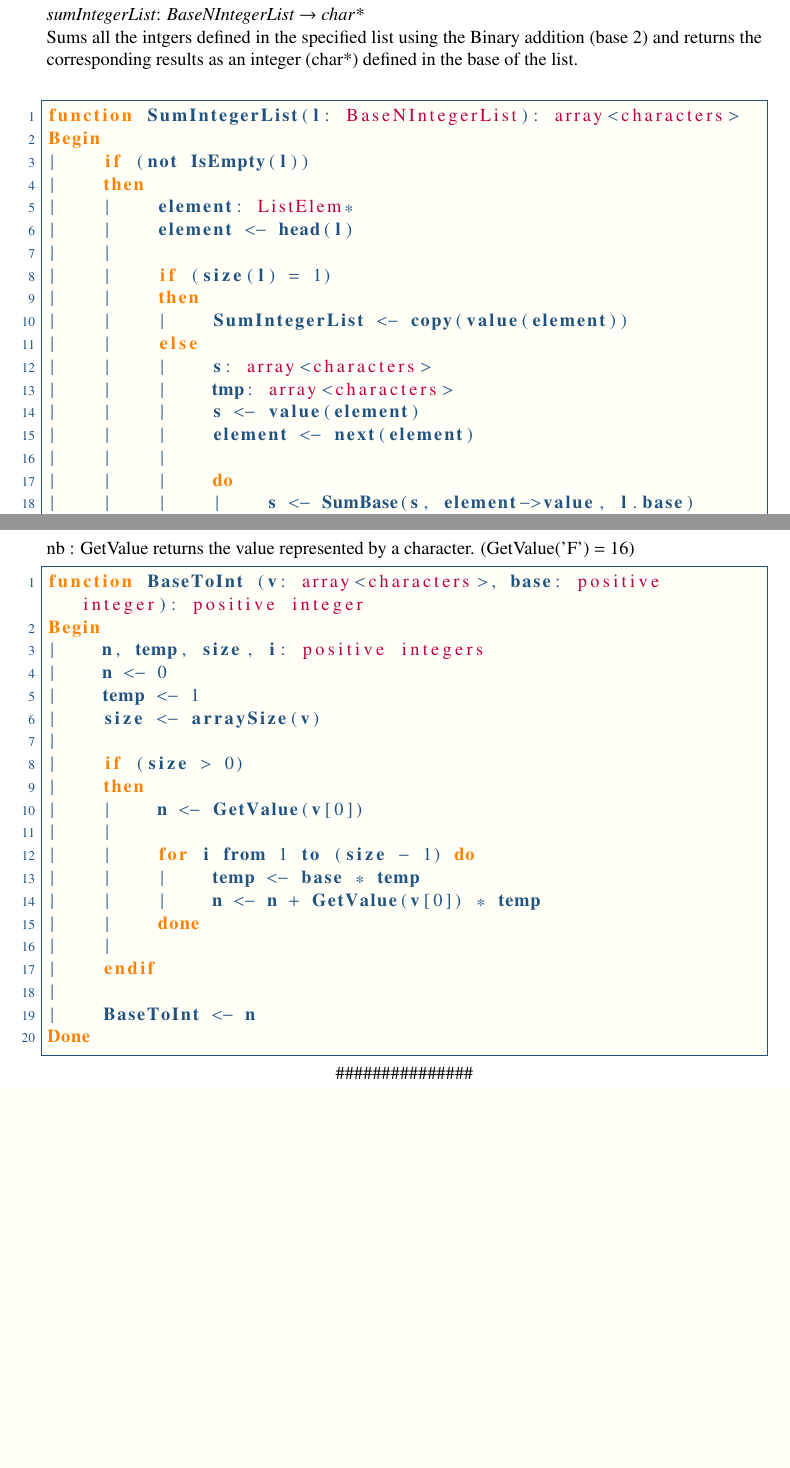
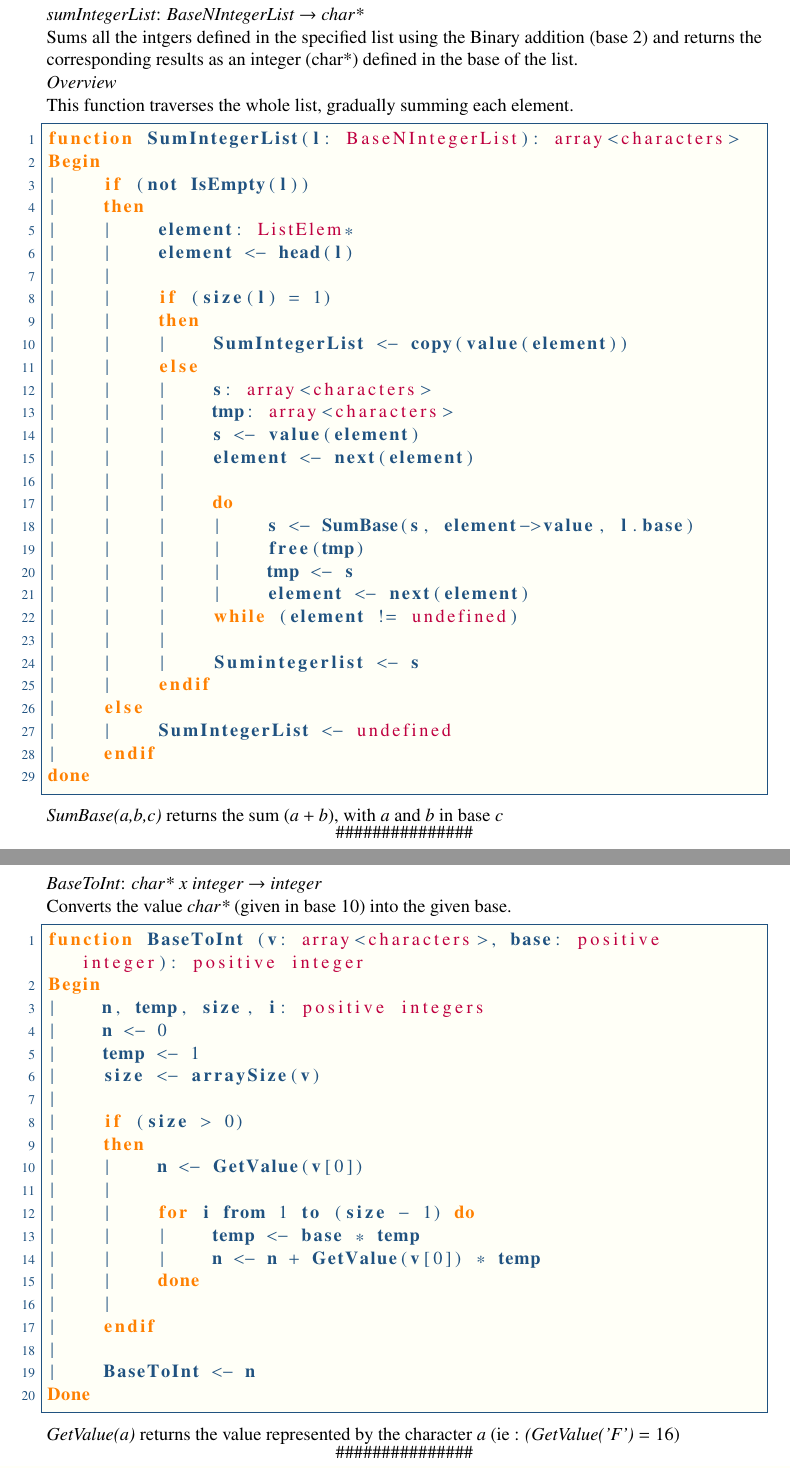
Before and after one commit to TiWinDeTea/RadixSort-LO27, a LaTeX document (report/main.tex, which reads report/algorithms/BaseNIntegerList/BaseToInt.tex): two parts of pages 9 and 10 of 14 before the commit and two parts of pages 10 and 11 of 16 after it, joined at a grey line, cut so that both start at the same text, the shorter picture padded with empty space. Compiled offline with pdfLaTeX.

Commit message:
Writing report

```diff
--- a/report/algorithms/BaseNIntegerList/BaseToInt.tex
+++ b/report/algorithms/BaseNIntegerList/BaseToInt.tex
@@ -1,4 +1,3 @@
-nb : GetValue returns the value represented by a character. (GetValue('F') = 16)
 \begin{lstlisting}
 function BaseToInt (v: array<characters>, base: positive integer): positive integer
 Begin
--- a/report/main.tex
+++ b/report/main.tex
@@ -134,14 +135,21 @@
 			\emph{sumIntegerList}: \emph{BaseNIntegerList} \(\rightarrow\) \emph{char*}\\
 				Sums all the intgers defined in the specified list using the Binary addition (base 2)
 				and returns the corresponding results as an integer (char*) defined in the base of the list.\\
+			\ov\\
+			This function traverses the whole list, gradually summing each element.
 			\label{algo:BNIL-SumIntegerList}
 			\input{algorithms/BaseNIntegerList/SumIntegerList}
+			\emph{SumBase(a,b,c)} returns the sum \((a+b)\), with \(a\) and \(b\) in base \(c\)
 		\end{minipage}
 		\nxtalgo
 
 		\begin{minipage}{\linewidth}
+			\emph{BaseToInt}: \emph{char*} \(x\) \emph{integer} \(\rightarrow\) \emph{integer}\\
+				Converts the value \emph{char*} (given in base 10) into the given base.
 			\label{algo:BNIL-BaseToInt}
 			\input{algorithms/BaseNIntegerList/BaseToInt}
+			\emph{GetValue(a)} returns the value represented by the character \(a\)
+			(ie : \emph{(GetValue('F')} \(= 16\))
 		\end{minipage}
 		\nxtalgo
 
```
Also changed, not shown: report/main.tex (5 more changed lines).
